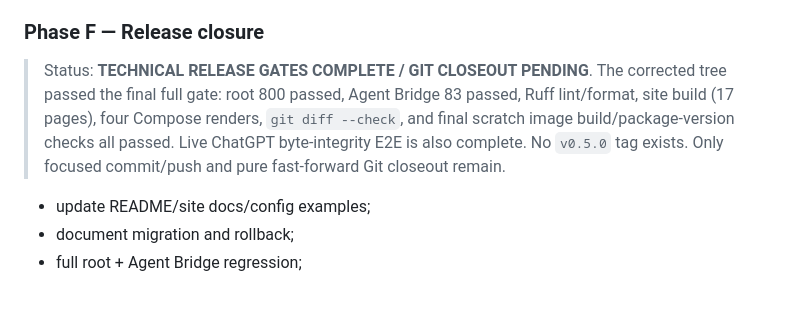
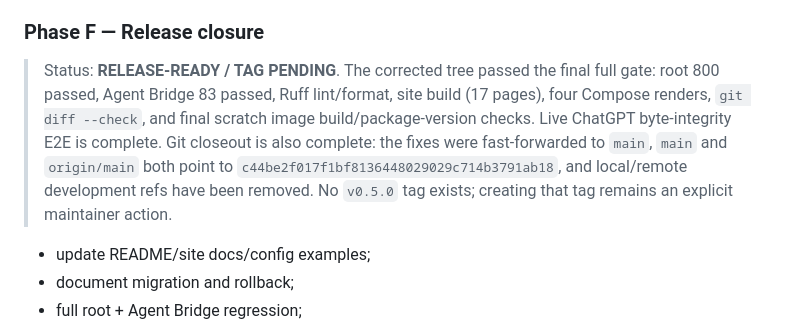
Before and after one commit to NTLx/ServerFS_MCP, a Markdown page: dev_plan_v0.5.md, the part around the change. Rendered like a GitHub page; blank space fills up the shorter version.

Commit message:
docs: mark v0.5 release-ready

```diff
--- a/dev_plan_v0.5.md
+++ b/dev_plan_v0.5.md
@@ -318,11 +318,13 @@ fails calls with a coded recoverable error, not silent fallback to model-generat
 
 ### Phase F — Release closure
 
-> Status: **TECHNICAL RELEASE GATES COMPLETE / GIT CLOSEOUT PENDING**. The corrected
-> tree passed the final full gate: root 800 passed, Agent Bridge 83 passed, Ruff lint/format,
-> site build (17 pages), four Compose renders, `git diff --check`, and final scratch image
-> build/package-version checks all passed. Live ChatGPT byte-integrity E2E is also complete.
-> No `v0.5.0` tag exists. Only focused commit/push and pure fast-forward Git closeout remain.
+> Status: **RELEASE-READY / TAG PENDING**. The corrected tree passed the final full gate:
+> root 800 passed, Agent Bridge 83 passed, Ruff lint/format, site build (17 pages), four
+> Compose renders, `git diff --check`, and final scratch image build/package-version checks.
+> Live ChatGPT byte-integrity E2E is complete. Git closeout is also complete: the fixes were
+> fast-forwarded to `main`, `main` and `origin/main` both point to
+> `c44be2f017f1bf8136448029029c714b3791ab18`, and local/remote development refs have been
+> removed. No `v0.5.0` tag exists; creating that tag remains an explicit maintainer action.
 
 - update README/site docs/config examples;
 - document migration and rollback;
```
